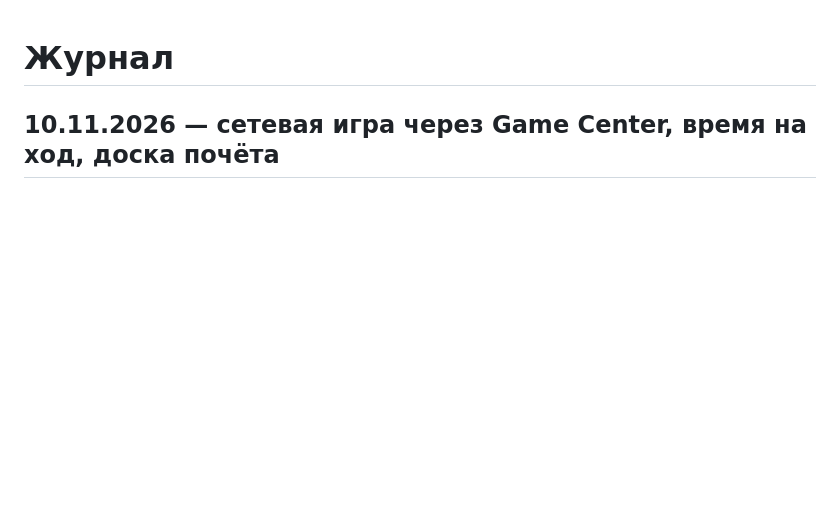
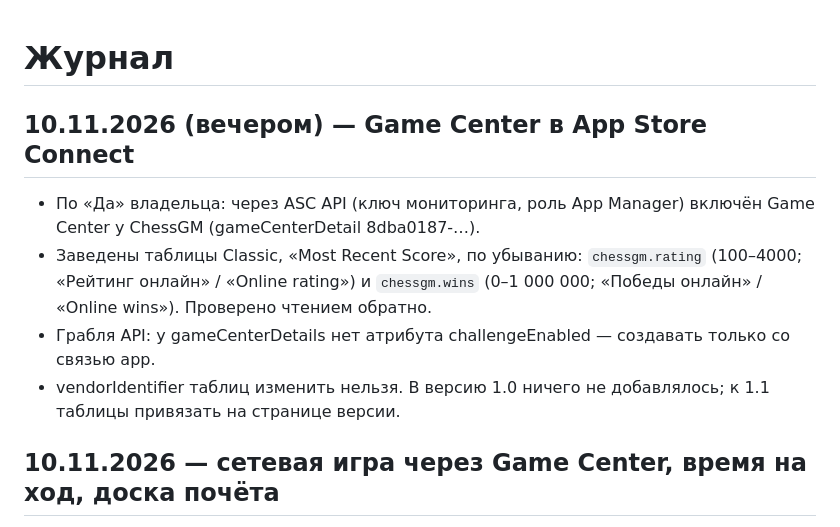
Before and after one commit to vladmon-1981/chess-multiverse, a Markdown page: JOURNAL.md, the part around the change. Rendered like a GitHub page; blank space fills up the shorter version.

Commit message:
JOURNAL: Game Center включён в Connect, таблицы рейтинга и побед
Co-Authored-By: Claude Opus 5.5 <noreply@anthropic.com>

```diff
--- a/JOURNAL.md
+++ b/JOURNAL.md
@@ -1,4 +1,11 @@
 # Журнал
+
+## 10.11.2026 (вечером) — Game Center в App Store Connect
+- По «Да» владельца: через ASC API (ключ мониторинга, роль App Manager) включён Game Center у ChessGM (gameCenterDetail 8dba0187-…).
+- Заведены таблицы Classic, «Most Recent Score», по убыванию: `chessgm.rating` (100–4000; «Рейтинг онлайн» / «Online rating»)
+  и `chessgm.wins` (0–1 000 000; «Победы онлайн» / «Online wins»). Проверено чтением обратно.
+- Грабля API: у gameCenterDetails нет атрибута challengeEnabled — создавать только со связью app.
+- vendorIdentifier таблиц изменить нельзя. В версию 1.0 ничего не добавлялось; к 1.1 таблицы привязать на странице версии.
 
 ## 10.11.2026 — сетевая игра через Game Center, время на ход, доска почёта
 - Решение владельца: онлайн через Game Center (свой сервер не нужен), плюс доска почёта и максимальное время хода.
```
Also changed, not shown: CLAUDE.md (+4 -3 lines).
